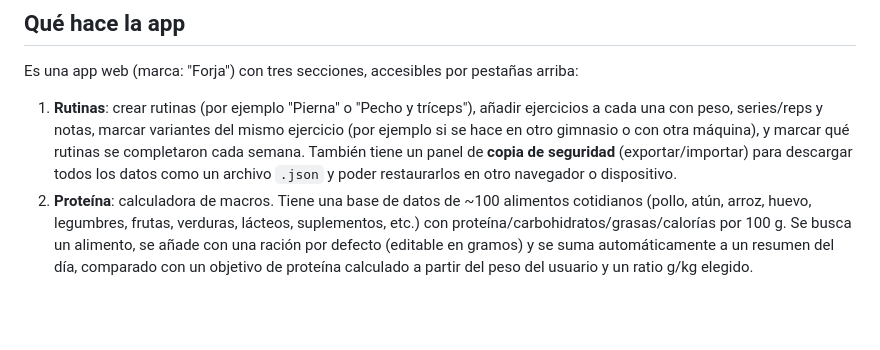
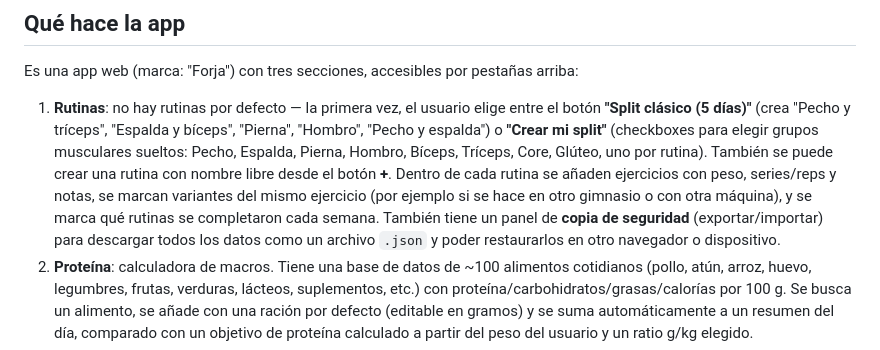
Before and after one commit to mario-dev-code/mi-gym-app, a Markdown page: CLAUDE.md, the part around the change. Rendered like a GitHub page; blank space fills up the shorter version.

Commit message:
Actualiza CLAUDE.md con el nuevo flujo de creación de rutinas (split clásico vs propio)
Co-Authored-By: Claude Sonnet 5 <noreply@anthropic.com>

```diff
--- a/CLAUDE.md
+++ b/CLAUDE.md
@@ -4,7 +4,7 @@
 
 Es una app web (marca: "Forja") con tres secciones, accesibles por pestañas arriba:
 
-1. **Rutinas**: crear rutinas (por ejemplo "Pierna" o "Pecho y tríceps"), añadir ejercicios a cada una con peso, series/reps y notas, marcar variantes del mismo ejercicio (por ejemplo si se hace en otro gimnasio o con otra máquina), y marcar qué rutinas se completaron cada semana. También tiene un panel de **copia de seguridad** (exportar/importar) para descargar todos los datos como un archivo `.json` y poder restaurarlos en otro navegador o dispositivo.
+1. **Rutinas**: no hay rutinas por defecto — la primera vez, el usuario elige entre el botón **"Split clásico (5 días)"** (crea "Pecho y tríceps", "Espalda y bíceps", "Pierna", "Hombro", "Pecho y espalda") o **"Crear mi split"** (checkboxes para elegir grupos musculares sueltos: Pecho, Espalda, Pierna, Hombro, Bíceps, Tríceps, Core, Glúteo, uno por rutina). También se puede crear una rutina con nombre libre desde el botón **+**. Dentro de cada rutina se añaden ejercicios con peso, series/reps y notas, se marcan variantes del mismo ejercicio (por ejemplo si se hace en otro gimnasio o con otra máquina), y se marca qué rutinas se completaron cada semana. También tiene un panel de **copia de seguridad** (exportar/importar) para descargar todos los datos como un archivo `.json` y poder restaurarlos en otro navegador o dispositivo.
 2. **Proteína**: calculadora de macros. Tiene una base de datos de ~100 alimentos cotidianos (pollo, atún, arroz, huevo, legumbres, frutas, verduras, lácteos, suplementos, etc.) con proteína/carbohidratos/grasas/calorías por 100 g. Se busca un alimento, se añade con una ración por defecto (editable en gramos) y se suma automáticamente a un resumen del día, comparado con un objetivo de proteína calculado a partir del peso del usuario y un ratio g/kg elegido.
 3. **Ejercicios**: biblioteca de ~40 ejercicios recomendados, organizados por grupo muscular (Pecho, Espalda, Pierna, Hombro, Bíceps, Tríceps, Core, Glúteo) con series/reps sugeridas y un consejo de ejecución. Cada ejercicio se puede añadir con un clic directamente a una de las rutinas ya creadas.
 
```
